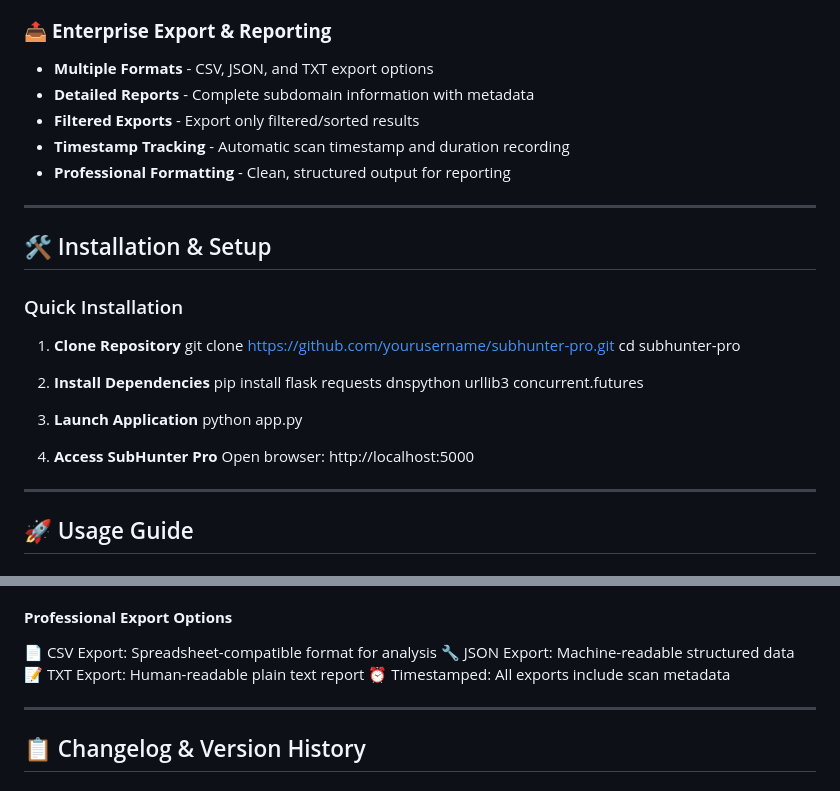
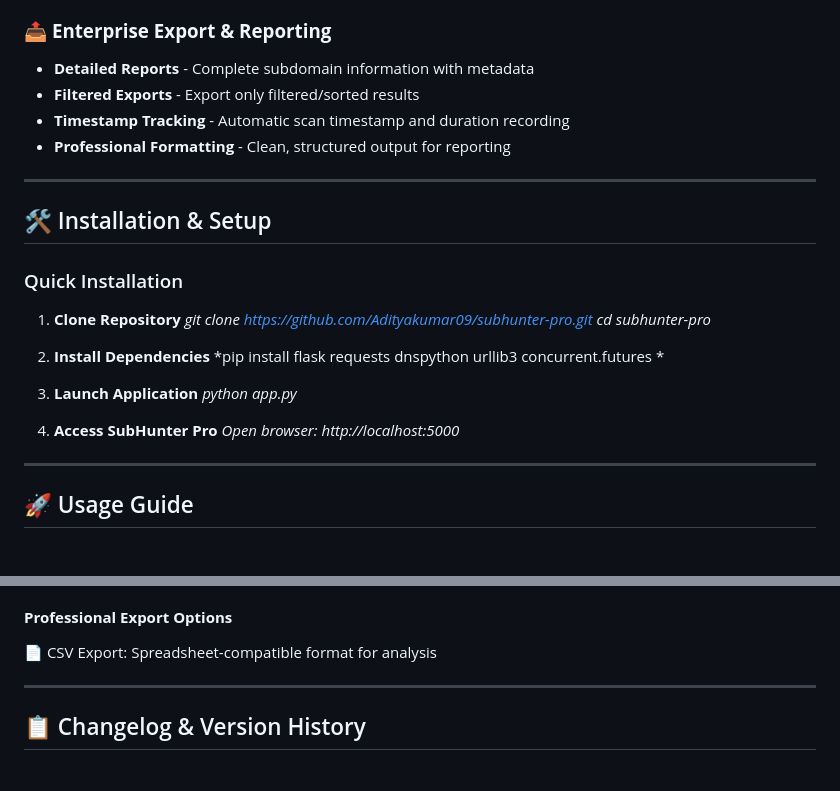
Before and after one commit to Adityakumar09/subdomain-finder, a Markdown page: README.md, 2 parts joined by grey strips. GitHub-like rendering.

```diff
--- a/README.md
+++ b/README.md
@@ -71,7 +71,6 @@
 - **Custom Wordlists** - Support for custom subdomain dictionaries
 
 ### 📤 **Enterprise Export & Reporting**
-- **Multiple Formats** - CSV, JSON, and TXT export options
 - **Detailed Reports** - Complete subdomain information with metadata
 - **Filtered Exports** - Export only filtered/sorted results
 - **Timestamp Tracking** - Automatic scan timestamp and duration recording
@@ -85,20 +84,20 @@
 ### Quick Installation
 
 1. **Clone Repository**
-git clone https://github.com/yourusername/subhunter-pro.git
-cd subhunter-pro
+*git clone https://github.com/Adityakumar09/subhunter-pro.git*
+*cd subhunter-pro*
 
 
 2. **Install Dependencies**
-pip install flask requests dnspython urllib3 concurrent.futures
+*pip install flask requests dnspython urllib3 concurrent.futures *
 
 
-4. **Launch Application**
-python app.py
+3. **Launch Application**
+*python app.py*
 
 
-5. **Access SubHunter Pro**
-Open browser: http://localhost:5000
+4. **Access SubHunter Pro**
+*Open browser: http://localhost:5000*
 
 
 ---
@@ -142,9 +141,6 @@ Live progress bar with percentage completion
 
 #### **Professional Export Options**
 📄 CSV Export: Spreadsheet-compatible format for analysis
-🔧 JSON Export: Machine-readable structured data
-📝 TXT Export: Human-readable plain text report
-⏰ Timestamped: All exports include scan metadata
 
 
 ---
```
Also changed, not shown: other parts of README.md (+1 -1 lines).
